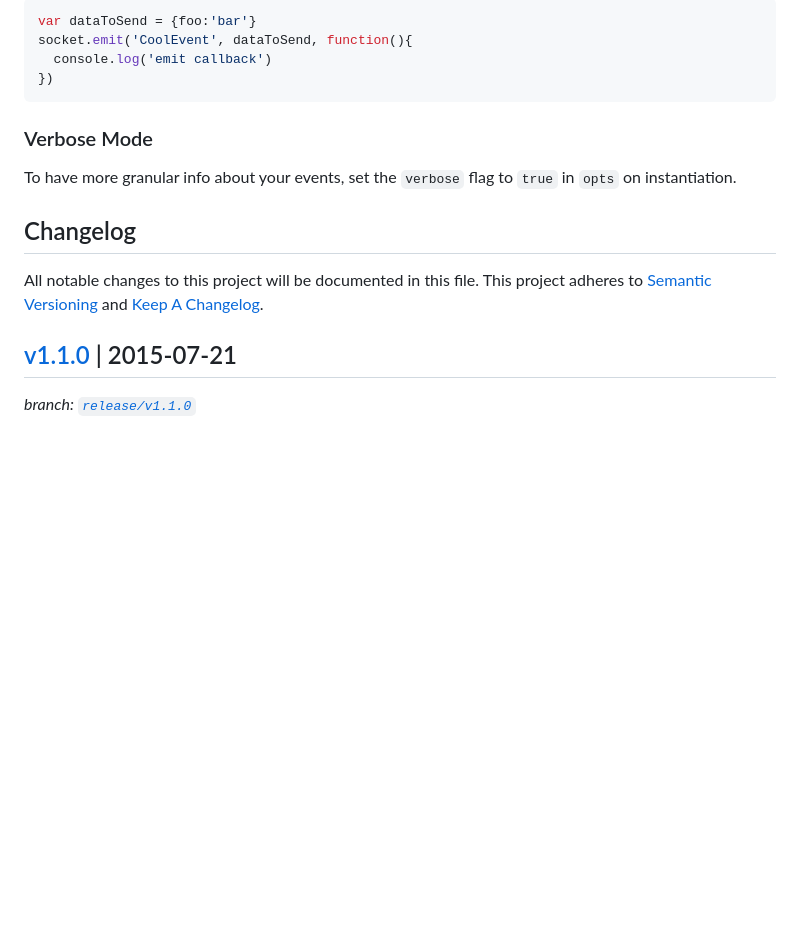
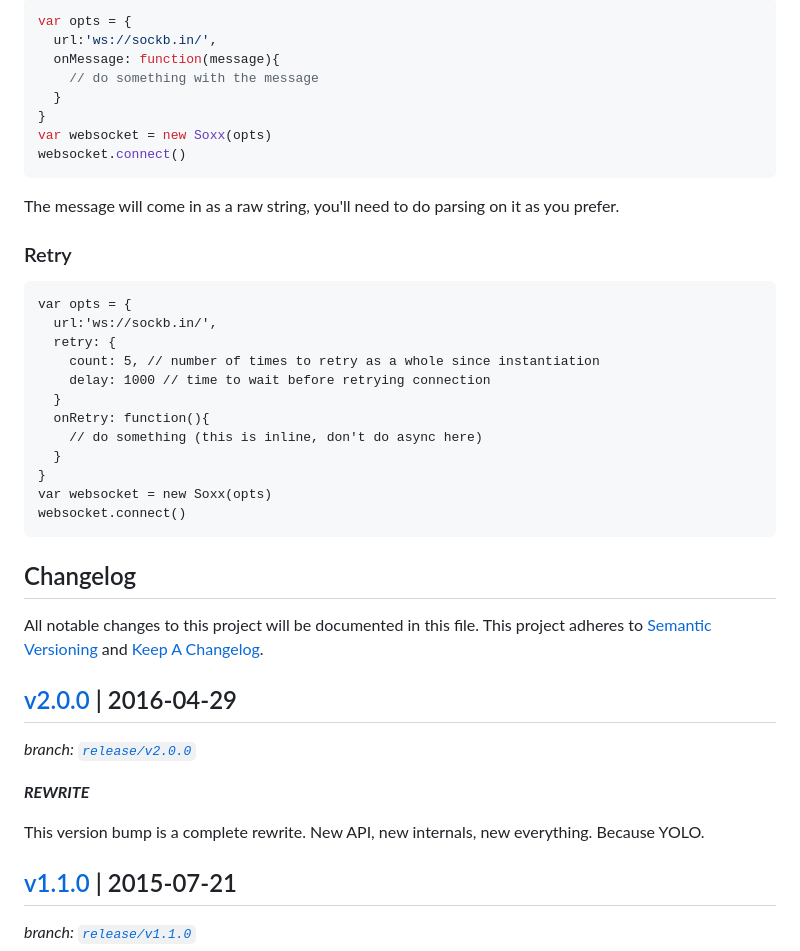
Before and after one commit to therebelrobot/soxx, a Markdown page: README.md, the part around the change printed below. Drawn GitHub-style; blank space fills up the shorter version.

````diff
--- a/README.md
+++ b/README.md
@@ -82,19 +92,48 @@ To fire events back to the server:
 
 ```js
-var dataToSend = {foo:'bar'}
-socket.emit('CoolEvent', dataToSend, function(){
-  console.log('emit callback')
-})
+var opts = {
+  url:'ws://sockb.in/',
+  onMessage: function(message){
+    // do something with the message
+  }
+}
+var websocket = new Soxx(opts)
+websocket.connect()
 ```
 
-### Verbose Mode
+The message will come in as a raw string, you'll need to do parsing on it as you prefer.
 
-To have more granular info about your events, set the `verbose` flag to `true` in `opts` on instantiation.
+### Retry
+
+```
+var opts = {
+  url:'ws://sockb.in/',
+  retry: {
+    count: 5, // number of times to retry as a whole since instantiation
+    delay: 1000 // time to wait before retrying connection
+  }
+  onRetry: function(){
+    // do something (this is inline, don't do async here)
+  }
+}
+var websocket = new Soxx(opts)
+websocket.connect()
+```
+
 
 ## Changelog
 
 All notable changes to this project will be documented in this file.
 This project adheres to [Semantic Versioning](http://semver.org/) and [Keep A Changelog](http://keepachangelog.com/).
+
+
+## [v2.0.0](https://github.com/therebelrobot/soxx/releases/v2.0.0) | 2016-04-29
+*branch: [`release/v2.0.0`](https://github.com/therebelrobot/soxx/tree/release/v2.0.0)*
+
+***REWRITE***
+
+This version bump is a complete rewrite. New API, new internals, new everything. Because YOLO.
+
 
 ## [v1.1.0](https://github.com/therebelrobot/soxx/commit/67ff21410ab7d24194b6e70583ebd5a124f01d4c) | 2015-07-21
 *branch: [`release/v1.1.0`](https://github.com/therebelrobot/soxx/tree/release/v1.1.0)*
````
Also changed, not shown: other parts of README.md (+41 -31 lines), soxx-title-padding.png (added).
